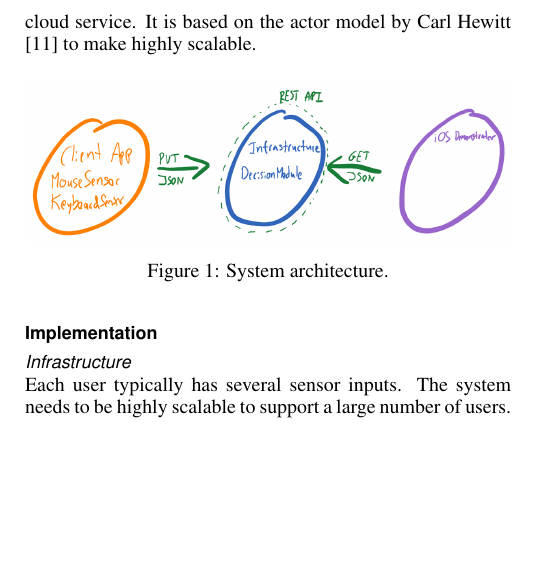
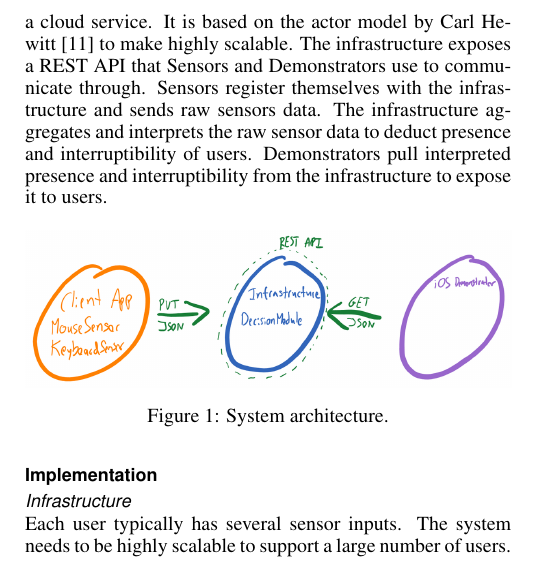
Before and after one commit to mellson/GSE, a LaTeX document (Report/gse_report.tex): part of one column of page 2 of 4, cut so that both start at the same text, the shorter picture padded with empty space. Compiled offline with pdfLaTeX.

Commit message:
More elaboration on overall system

```diff
--- a/Report/gse_report.tex
+++ b/Report/gse_report.tex
@@ -160,6 +160,10 @@ Building on the research of Fogarty et al.\cite{fogarty2005predicting} we will p
 
 The central component of Approximator is the infrastructure. The infrastructure is a server component that is deployed to a cloud service.
 It is based on the actor model by Carl Hewitt \cite{hewitt1973universal} to make highly scalable.
+The infrastructure exposes a REST API that Sensors and Demonstrators use to communicate through.
+Sensors register themselves with the infrastructure and sends raw sensors data.
+The infrastructure aggregates and interprets the raw sensor data to deduct presence and interruptibility of users.
+Demonstrators pull interpreted presence and interruptibility from the infrastructure to expose it to users.
 
 
 \begin{figure}[H]
```
